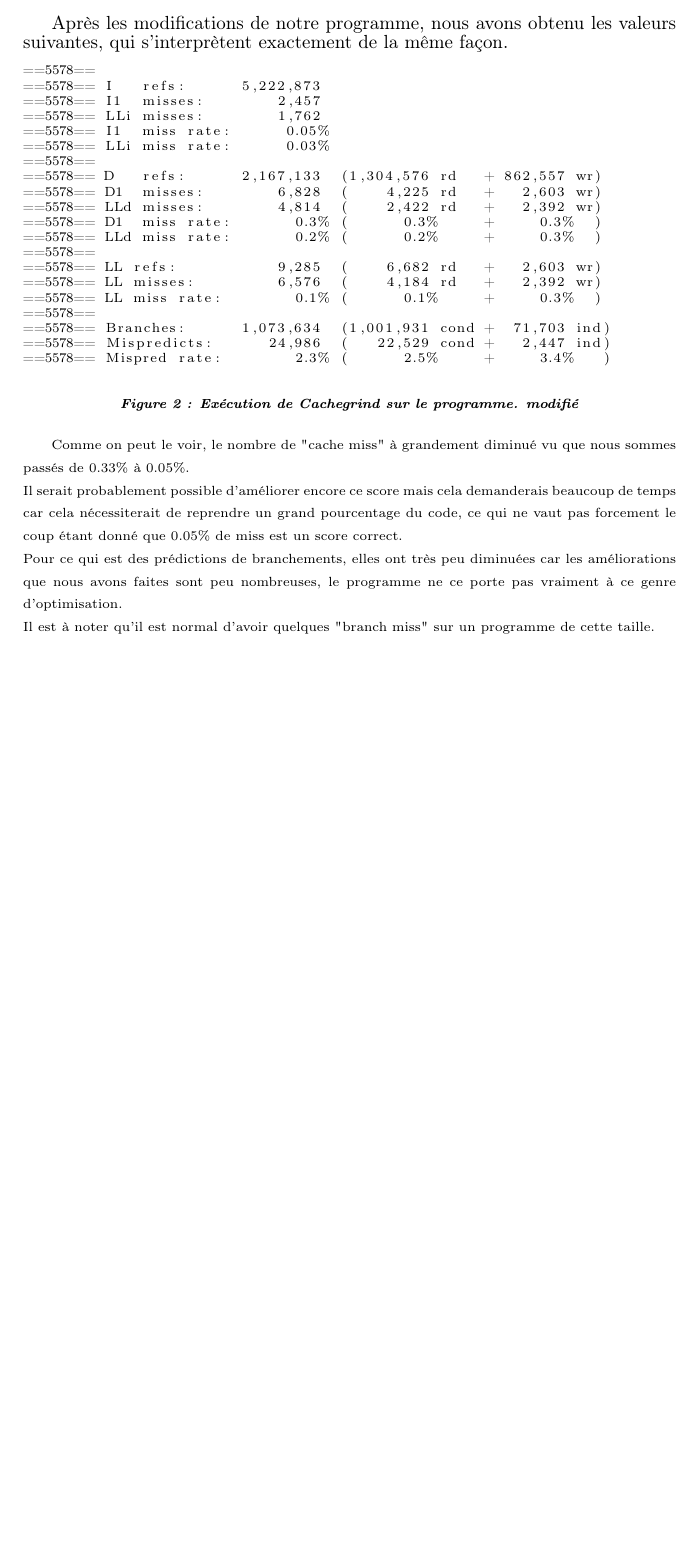
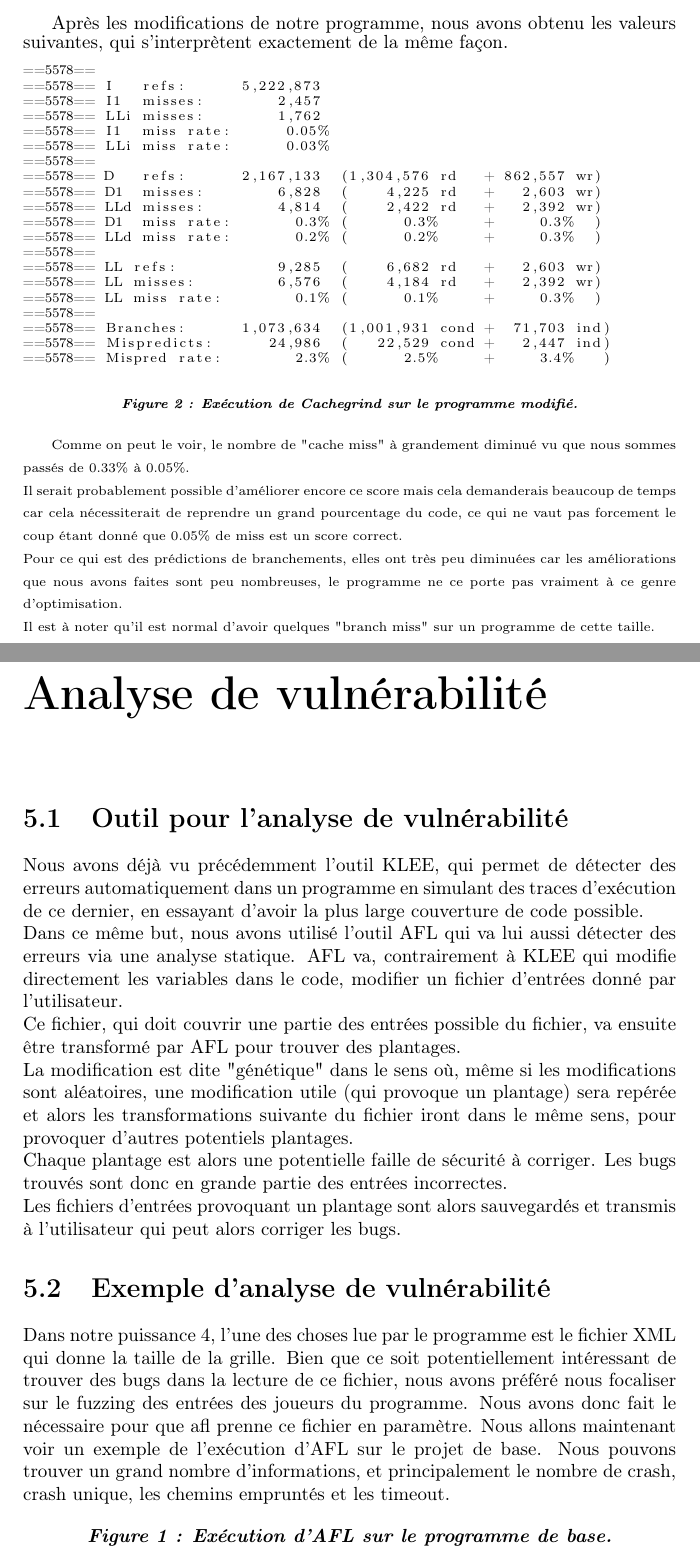
Before and after one commit to ThomasVandendorpe/Projetlaulau, a LaTeX document (Projet/doc/dossierMOCAperf.tex): part of page 9 of 9 before the commit and two parts of pages 9 and 10 of 11 after it, the two joined at a grey line, cut so that both start at the same text, the shorter picture padded with empty space. Compiled offline with pdfLaTeX.

Commit message:
ajout dans le Cr de la partie vulnerabilité, à merge avec thomas et rajouter les images

```diff
--- a/Projet/doc/dossierMOCAperf.tex
+++ b/Projet/doc/dossierMOCAperf.tex
@@ -191,7 +191,7 @@ Après les modifications de notre programme, nous avons obtenu les valeurs suiva
 ==5578== Mispred rate:        2.3% (      2.5%     +     3.4%   )
 \end{lstlisting}
 \begin{center}
-\textbf{\textit{Figure 2 : Exécution de Cachegrind sur le programme. modifié}}
+\textbf{\textit{Figure 2 : Exécution de Cachegrind sur le programme modifié.}}
 \end{center}
 
 Comme on peut le voir, le nombre de "cache miss" à grandement diminué vu que nous sommes passés de 0.33\% à 0.05\%.
@@ -203,6 +203,31 @@ Pour ce qui est des prédictions de branchements, elles ont très peu diminuées
 Il est à noter qu'il est normal d'avoir quelques "branch miss" sur un programme de cette taille.
 \end{scriptsize}
 
+\newpage
+\chapter{Analyse de vulnérabilité }
+\section{Outil pour l'analyse de vulnérabilité}
+Nous avons déjà vu précédemment l'outil KLEE, qui permet de détecter des erreurs automatiquement dans un programme en simulant des traces d’exécution de ce dernier, en essayant d'avoir la plus large couverture de code possible.
+\newline
+Dans ce même but, nous avons utilisé l'outil AFL qui va lui aussi détecter des erreurs via une analyse statique. AFL va, contrairement à KLEE qui modifie directement les variables dans le code, modifier un fichier d'entrées donné par l'utilisateur.
+\newline
+Ce fichier, qui doit couvrir une partie des entrées possible du fichier, va ensuite être transformé par AFL pour trouver des plantages.
+\newline
+La modification est dite "génétique" dans le sens où, même si les modifications sont aléatoires, une modification utile (qui provoque un plantage) sera repérée et alors les transformations suivante du fichier iront dans le même sens, pour provoquer d'autres potentiels plantages.
+\newline
+Chaque plantage est alors une potentielle faille de sécurité à corriger.
+Les bugs trouvés sont donc en grande partie des entrées incorrectes.
+\newline
+Les fichiers d'entrées provoquant un plantage sont alors sauvegardés et transmis à l'utilisateur qui peut alors corriger les bugs.
 
+\section{Exemple d'analyse de vulnérabilité}
+Dans notre puissance 4, l'une des choses lue par le programme est le fichier XML qui donne la taille de la grille.
+Bien que ce soit potentiellement intéressant de trouver des bugs dans la lecture de ce fichier, nous avons préféré nous focaliser sur le fuzzing des entrées des joueurs du programme.
+Nous avons donc fait le nécessaire pour que afl prenne ce fichier en paramètre.
+Nous allons maintenant voir un exemple de l'exécution d'AFL sur le projet de base.
+Nous pouvons trouver un grand nombre d'informations, et principalement le nombre de crash, crash unique, les chemins empruntés et les timeout.
 
+\begin{center}
+  %\includegraphics[width=13cm]{captureafl1.png}
+\textbf{\textit{Figure 1 : Exécution d'AFL sur le programme de base.}}
+\end{center}
 
```
Also changed, not shown: Projet/doc/dossierMOCAperf.pdf, captureafl1.png (added), captureafl2.png (added), Projet/doc/dossierMOCAperf.tex (13 more changed lines).
